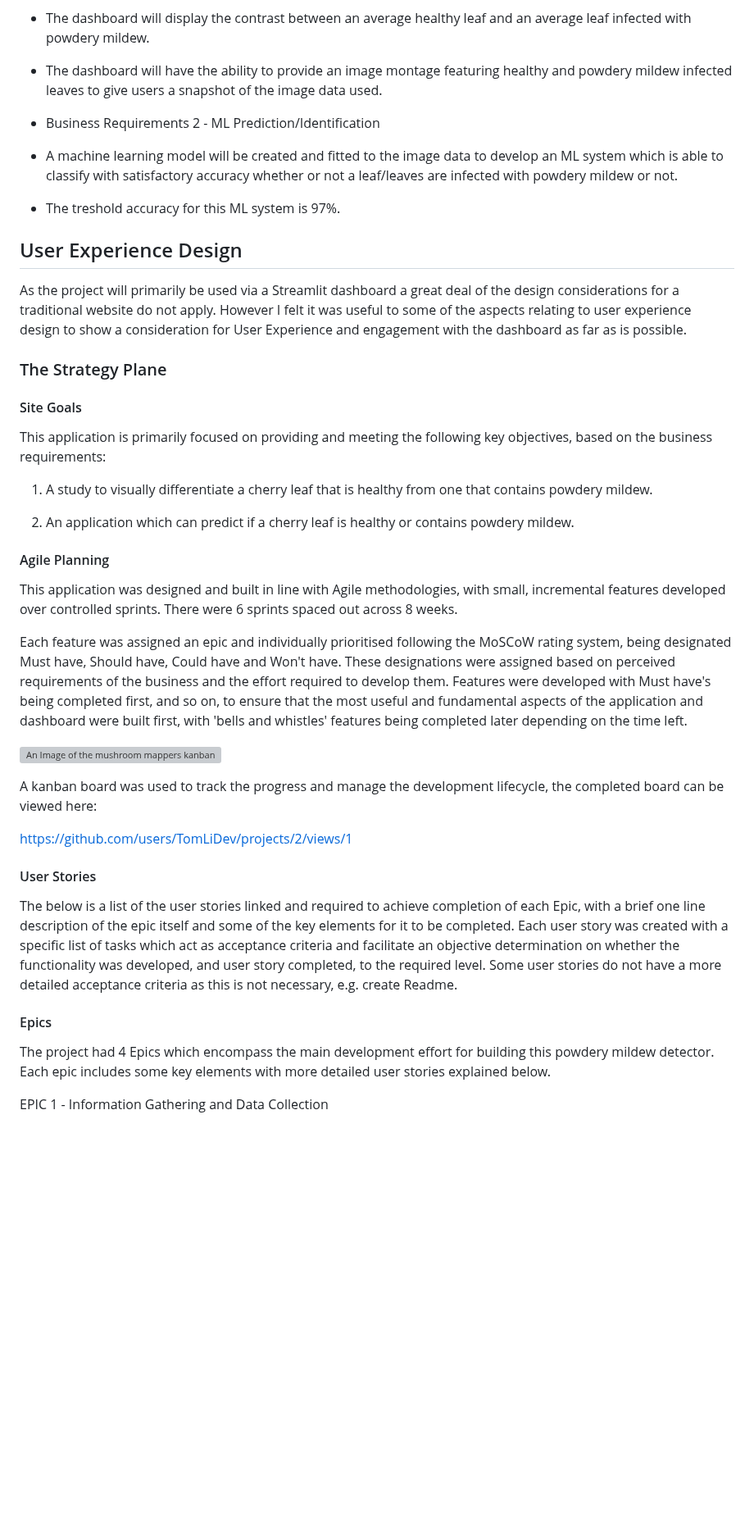
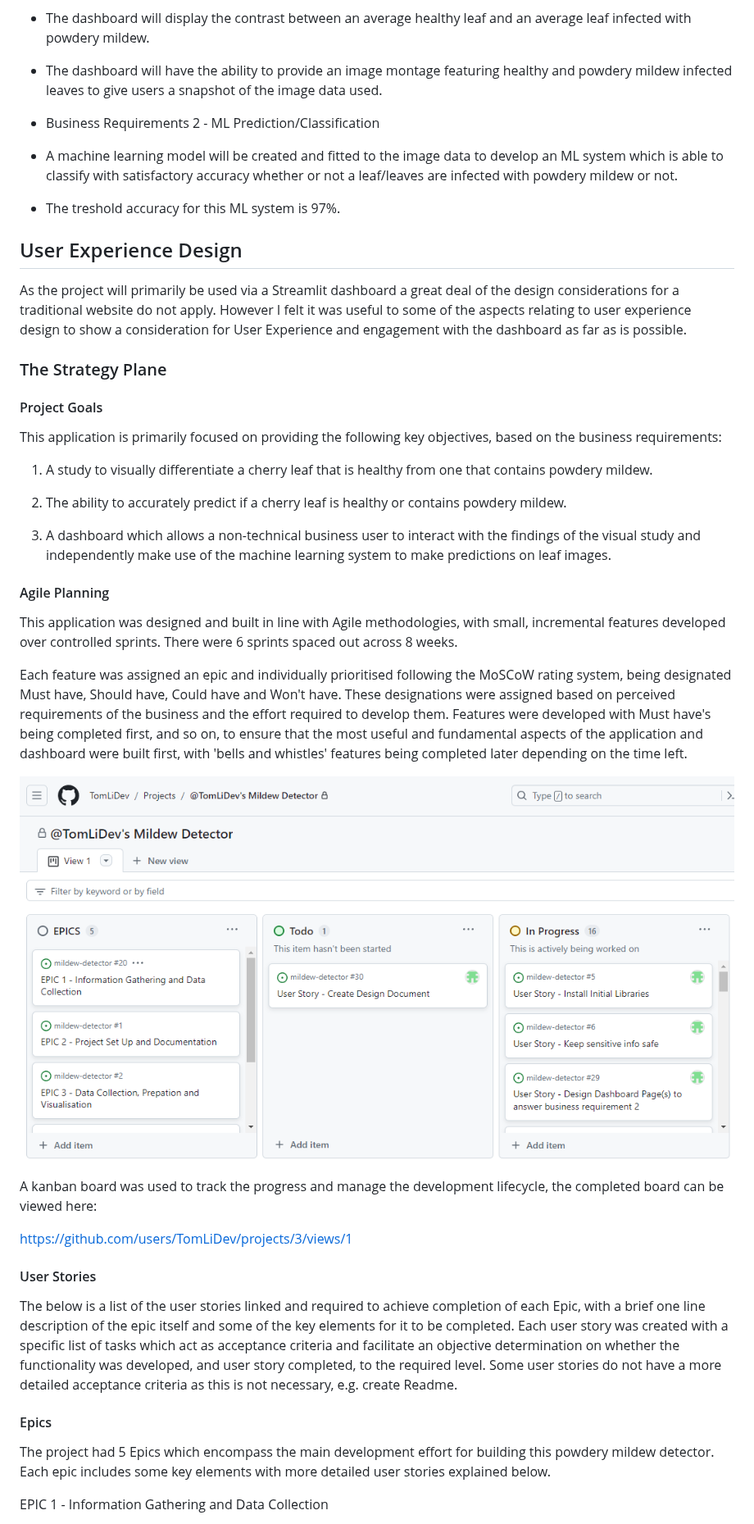
Before and after one commit to TomLiDev/mildew-detector, a Markdown page: README.md, the part around one of its changes. Shown at 82% size. GitHub-like rendering; pictures changed too: documentation/mildew-kanban.PNG (added); blank space fills up the shorter version; grey boxes are pictures that could not be loaded.

```diff
--- a/README.md
+++ b/README.md
@@ -104,7 +104,7 @@ The client will not supply the market with a product of compromised quality. The
 - The dashboard will display the contrast between an average healthy leaf and an average leaf infected with powdery mildew.
 - The dashboard will have the ability to provide an image montage featuring healthy and powdery mildew infected leaves to give users a snapshot of the image data used.
 
-- Business Requirements 2 - ML Prediction/Identification
+- Business Requirements 2 - ML Prediction/Classification
 
 - A machine learning model will be created and fitted to the image data to develop an ML system which is able to classify with satisfactory accuracy whether or not a leaf/leaves are infected with powdery mildew or not.
 - The treshold accuracy for this ML system is 97%.
@@ -115,13 +115,15 @@ As the project will primarily be used via a Streamlit dashboard a great deal of
 
 ### The Strategy Plane
 
-#### Site Goals
+#### Project Goals
 
-This application is primarily focused on providing and meeting the following key objectives, based on the business requirements:
+This application is primarily focused on providing the following key objectives, based on the business requirements:
 
 1) A study to visually differentiate a cherry leaf that is healthy from one that contains powdery mildew.
 
-2) An application which can predict if a cherry leaf is healthy or contains powdery mildew.
+2) The ability to accurately predict if a cherry leaf is healthy or contains powdery mildew.
+
+3) A dashboard which allows a non-technical business user to interact with the findings of the visual study and independently make use of the machine learning system to make predictions on leaf images.
 
 #### Agile Planning
 
@@ -129,12 +131,11 @@ This application was designed and built in line with Agile methodologies, with s
 
 Each feature was assigned an epic and individually prioritised following the MoSCoW rating system, being designated Must have, Should have, Could have and Won't have. These designations were assigned based on perceived requirements of the business and the effort required to develop them. Features were developed with Must have's being completed first, and so on, to ensure that the most useful and fundamental aspects of the application and dashboard were built first, with 'bells and whistles' features being completed later depending on the time left.
 
-![An Image of the mushroom mappers kanban board in progress](documentation/kanban-progress.PNG)
+![An Image of the Mildew Detector kanban board in progress](documentation/mildew-kanban.PNG)
 
 A kanban board was used to track the progress and manage the development lifecycle, the completed board can be viewed here:
 
-https://github.com/users/TomLiDev/projects/2/views/1
-
+https://github.com/users/TomLiDev/projects/3/views/1
 
 #### User Stories
 
@@ -143,7 +144,7 @@ The below is a list of the user stories linked and required to achieve completio
 
 #### Epics
 
-The project had 4 Epics which encompass the main development effort for building this powdery mildew detector. Each epic includes some key elements with more detailed user stories explained below.
+The project had 5 Epics which encompass the main development effort for building this powdery mildew detector. Each epic includes some key elements with more detailed user stories explained below.
 
 EPIC 1 - Information Gathering and Data Collection
 
```
Also changed, not shown: other parts of README.md (+14 -22 lines), TESTING.md (+16 -0 lines), 1 other file.
